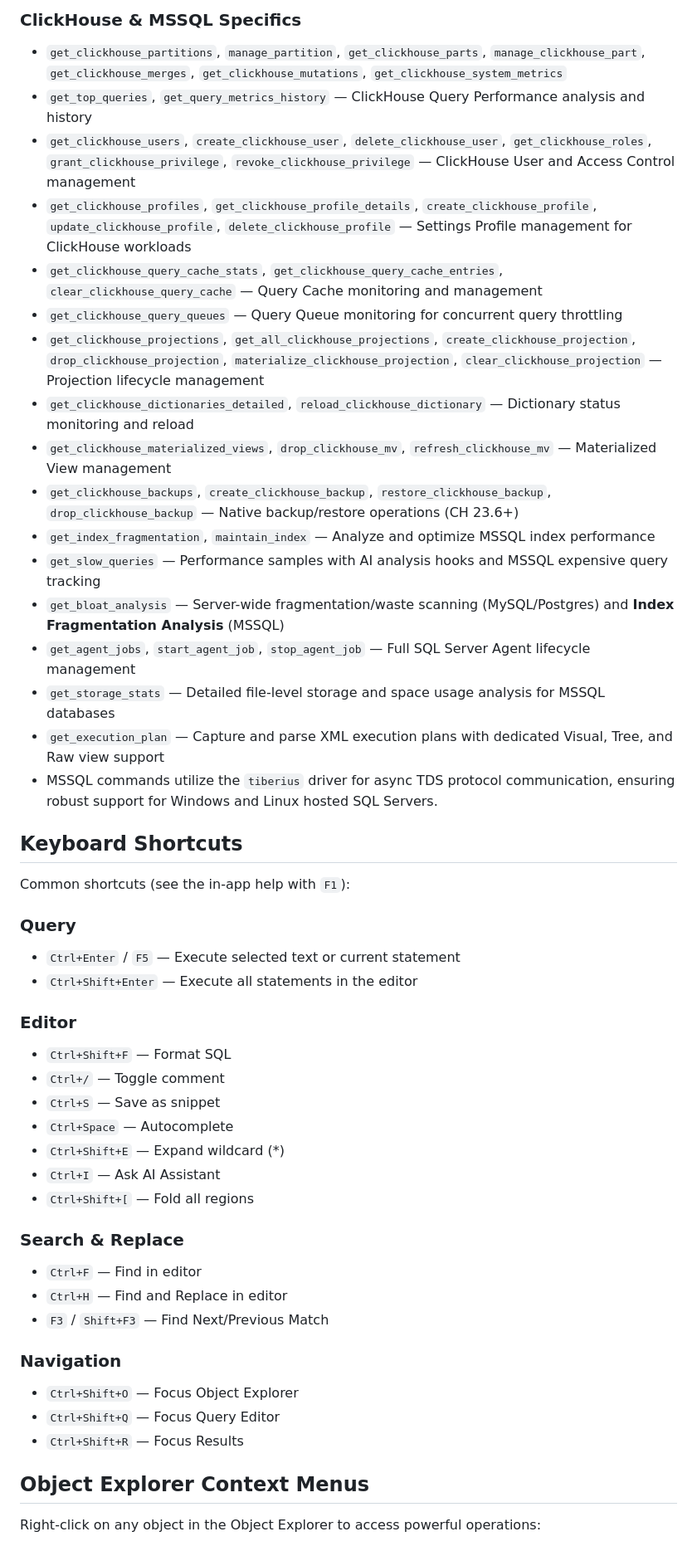
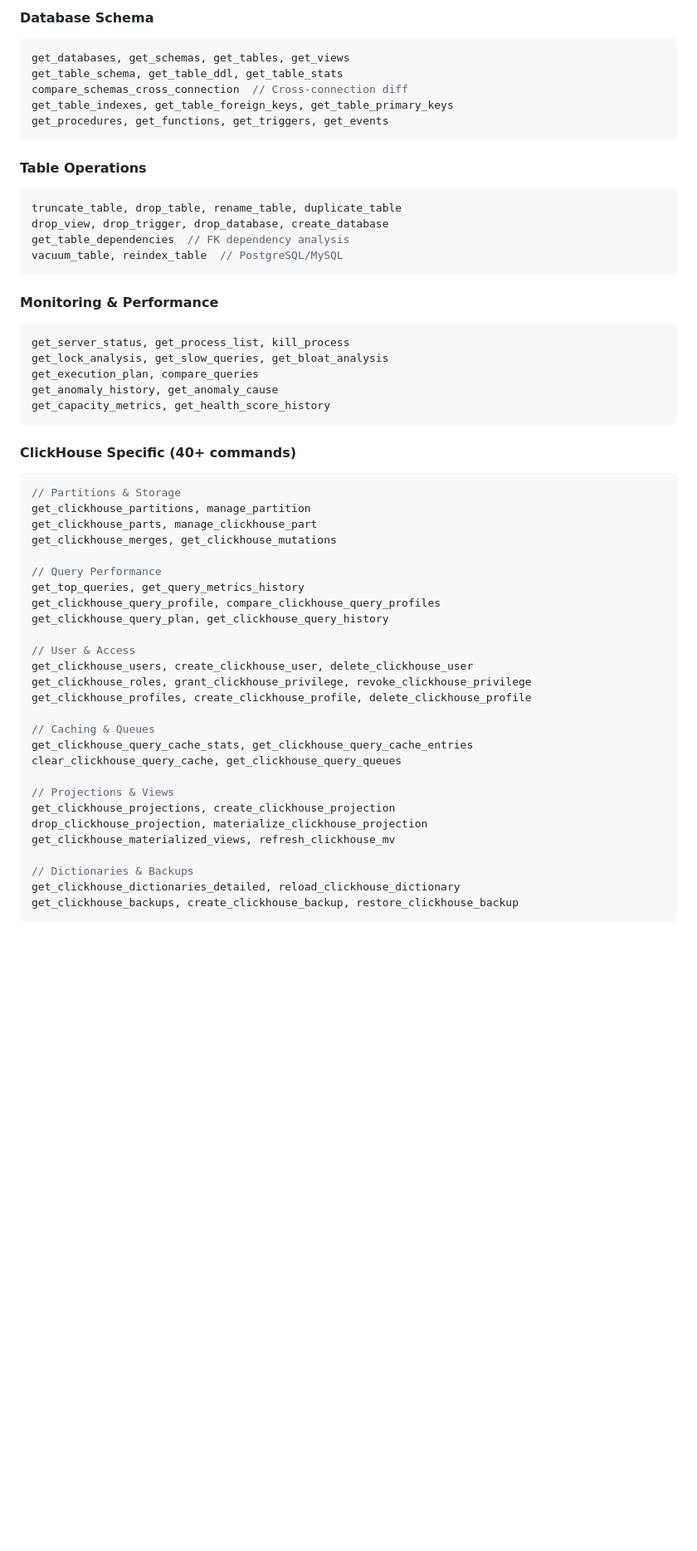
Before and after one commit to genc-murat/tactilesql, a Markdown page: README.md, the part around one of its changes. Shown at 83% size. GitHub-like rendering; blank space fills up the shorter version.

Commit message:
feat: Revamp README.md for improved clarity and organization, enhancing user onboarding experience

````diff
--- a/README.md
+++ b/README.md
@@ -128,51 +354,58 @@ The Rust backend exposes a comprehensive set of commands for cross-database oper
 
-### ClickHouse & MSSQL Specifics
-- `get_clickhouse_partitions`, `manage_partition`, `get_clickhouse_parts`, `manage_clickhouse_part`, `get_clickhouse_merges`, `get_clickhouse_mutations`, `get_clickhouse_system_metrics`
-- `get_top_queries`, `get_query_metrics_history` — ClickHouse Query Performance analysis and history
-- `get_clickhouse_users`, `create_clickhouse_user`, `delete_clickhouse_user`, `get_clickhouse_roles`, `grant_clickhouse_privilege`, `revoke_clickhouse_privilege` — ClickHouse User and Access Control management
-- `get_clickhouse_profiles`, `get_clickhouse_profile_details`, `create_clickhouse_profile`, `update_clickhouse_profile`, `delete_clickhouse_profile` — Settings Profile management for ClickHouse workloads
-- `get_clickhouse_query_cache_stats`, `get_clickhouse_query_cache_entries`, `clear_clickhouse_query_cache` — Query Cache monitoring and management
-- `get_clickhouse_query_queues` — Query Queue monitoring for concurrent query throttling
-- `get_clickhouse_projections`, `get_all_clickhouse_projections`, `create_clickhouse_projection`, `drop_clickhouse_projection`, `materialize_clickhouse_projection`, `clear_clickhouse_projection` — Projection lifecycle management
-- `get_clickhouse_dictionaries_detailed`, `reload_clickhouse_dictionary` — Dictionary status monitoring and reload
-- `get_clickhouse_materialized_views`, `drop_clickhouse_mv`, `refresh_clickhouse_mv` — Materialized View management
-- `get_clickhouse_backups`, `create_clickhouse_backup`, `restore_clickhouse_backup`, `drop_clickhouse_backup` — Native backup/restore operations (CH 23.6+)
-- `get_index_fragmentation`, `maintain_index` — Analyze and optimize MSSQL index performance
-- `get_slow_queries` — Performance samples with AI analysis hooks and MSSQL expensive query tracking
-- `get_bloat_analysis` — Server-wide fragmentation/waste scanning (MySQL/Postgres) and **Index Fragmentation Analysis** (MSSQL)
-- `get_agent_jobs`, `start_agent_job`, `stop_agent_job` — Full SQL Server Agent lifecycle management
-- `get_storage_stats` — Detailed file-level storage and space usage analysis for MSSQL databases
-- `get_execution_plan` — Capture and parse XML execution plans with dedicated Visual, Tree, and Raw view support
-- MSSQL commands utilize the `tiberius` driver for async TDS protocol communication, ensuring robust support for Windows and Linux hosted SQL Servers.
+#### Database Schema
+```rust
+get_databases, get_schemas, get_tables, get_views
+get_table_schema, get_table_ddl, get_table_stats
+compare_schemas_cross_connection  // Cross-connection diff
+get_table_indexes, get_table_foreign_keys, get_table_primary_keys
+get_procedures, get_functions, get_triggers, get_events
+```
 
-## Keyboard Shortcuts
+#### Table Operations
+```rust
+truncate_table, drop_table, rename_table, duplicate_table
+drop_view, drop_trigger, drop_database, create_database
+get_table_dependencies  // FK dependency analysis
+vacuum_table, reindex_table  // PostgreSQL/MySQL
+```
 
-Common shortcuts (see the in-app help with `F1`):
+#### Monitoring & Performance
+```rust
+get_server_status, get_process_list, kill_process
+get_lock_analysis, get_slow_queries, get_bloat_analysis
+get_execution_plan, compare_queries
+get_anomaly_history, get_anomaly_cause
+get_capacity_metrics, get_health_score_history
+```
 
-### Query
-- `Ctrl+Enter` / `F5` — Execute selected text or current statement
-- `Ctrl+Shift+Enter` — Execute all statements in the editor
+#### ClickHouse Specific (40+ commands)
+```rust
+// Partitions & Storage
+get_clickhouse_partitions, manage_partition
+get_clickhouse_parts, manage_clickhouse_part
+get_clickhouse_merges, get_clickhouse_mutations
 
-### Editor
-- `Ctrl+Shift+F` — Format SQL
-- `Ctrl+/` — Toggle comment
-- `Ctrl+S` — Save as snippet
-- `Ctrl+Space` — Autocomplete
-- `Ctrl+Shift+E` — Expand wildcard (*)
-- `Ctrl+I` — Ask AI Assistant
-- `Ctrl+Shift+[` — Fold all regions
+// Query Performance
+get_top_queries, get_query_metrics_history
+get_clickhouse_query_profile, compare_clickhouse_query_profiles
+get_clickhouse_query_plan, get_clickhouse_query_history
 
-### Search & Replace
-- `Ctrl+F` — Find in editor
-- `Ctrl+H` — Find and Replace in editor
-- `F3` / `Shift+F3` — Find Next/Previous Match
+// User & Access
+get_clickhouse_users, create_clickhouse_user, delete_clickhouse_user
+get_clickhouse_roles, grant_clickhouse_privilege, revoke_clickhouse_privilege
+get_clickhouse_profiles, create_clickhouse_profile, delete_clickhouse_profile
 
-### Navigation
-- `Ctrl+Shift+O` — Focus Object Explorer
-- `Ctrl+Shift+Q` — Focus Query Editor
-- `Ctrl+Shift+R` — Focus Results
+// Caching & Queues
+get_clickhouse_query_cache_stats, get_clickhouse_query_cache_entries
+clear_clickhouse_query_cache, get_clickhouse_query_queues
 
-## Object Explorer Context Menus
+// Projections & Views
+get_clickhouse_projections, create_clickhouse_projection
+drop_clickhouse_projection, materialize_clickhouse_projection
+get_clickhouse_materialized_views, refresh_clickhouse_mv
 
-Right-click on any object in the Object Explorer to access powerful operations:
+// Dictionaries & Backups
+get_clickhouse_dictionaries_detailed, reload_clickhouse_dictionary
+get_clickhouse_backups, create_clickhouse_backup, restore_clickhouse_backup
+```
 
````
Also changed, not shown: other parts of README.md (+444 -124 lines).
